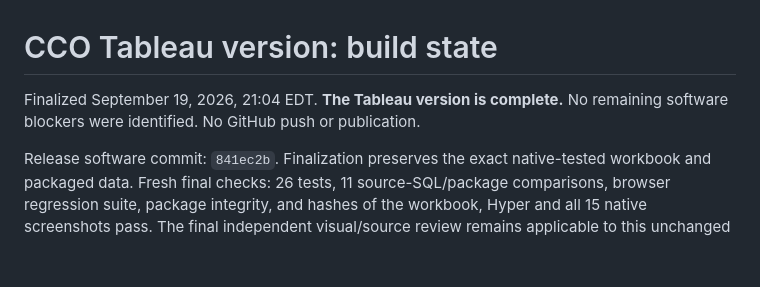
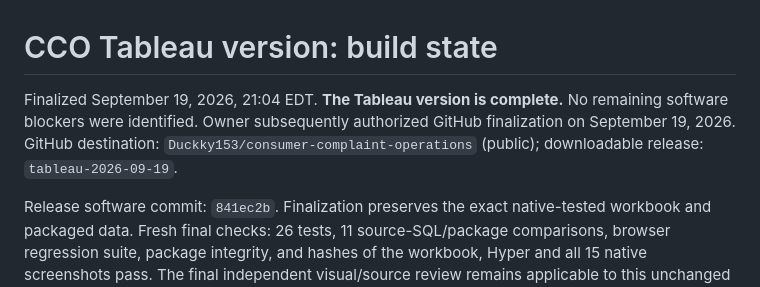
Before and after one commit to Duckky153/consumer-complaint-operations, a Markdown page: delivery/BUILD-STATE.md, the part around the change. Drawn GitHub-style; blank space fills up the shorter version.

```diff
--- a/delivery/BUILD-STATE.md
+++ b/delivery/BUILD-STATE.md
@@ -1,6 +1,6 @@
 # CCO Tableau version: build state
 
-Finalized September 19, 2026, 21:04 EDT. **The Tableau version is complete.** No remaining software blockers were identified. No GitHub push or publication.
+Finalized September 19, 2026, 21:04 EDT. **The Tableau version is complete.** No remaining software blockers were identified. Owner subsequently authorized GitHub finalization on September 19, 2026. GitHub destination: `Duckky153/consumer-complaint-operations` (public); downloadable release: `tableau-2026-09-19`.
 
 Release software commit: `841ec2b`. Finalization preserves the exact native-tested workbook and packaged data. Fresh final checks: 26 tests, 11 source-SQL/package comparisons, browser regression suite, package integrity, and hashes of the workbook, Hyper and all 15 native screenshots pass. The final independent visual/source review remains applicable to this unchanged release.
 
```
Also changed, not shown: README.md (+2 -2 lines), delivery/TABLEAU-SPEC.md (+4 -0 lines).
